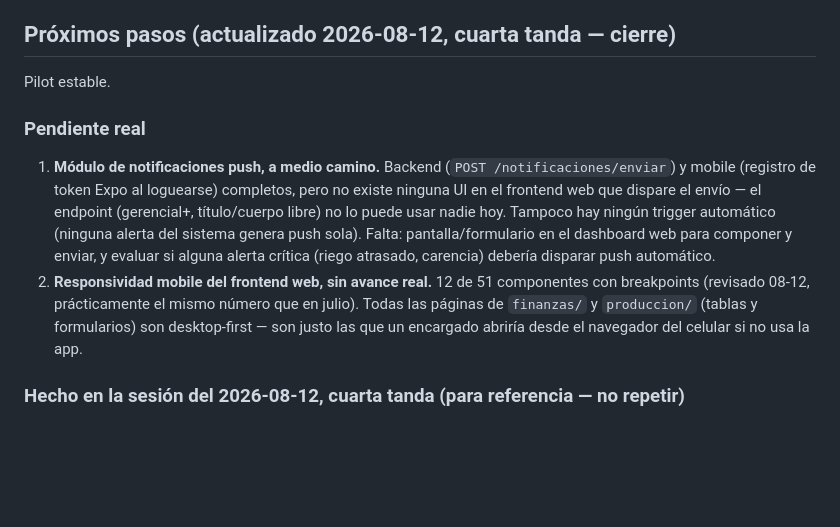
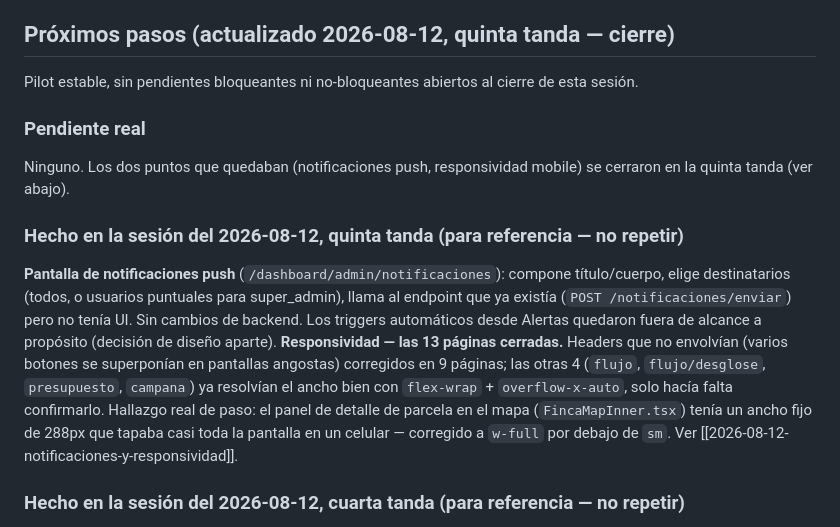
Before and after one commit to FaustoYanzon/Proyecto-Gestion-Los-Lirios-, a Markdown page: docs/proyectos/Sistema de Gestión Agrícola.md, the part around the change. Drawn GitHub-style; blank space fills up the shorter version.

Commit message:
docs: notificaciones push y responsividad mobile -- cerrados

```diff
--- a/docs/proyectos/Sistema de Gestión Agrícola.md
+++ b/docs/proyectos/Sistema de Gestión Agrícola.md
@@ -72,14 +72,18 @@ Detalle completo: [[2026-08-10-clima-fix-inicio-layout-riego-alertas]]. Resumen:
 - **Layout del Inicio:** mapa más angosto y clickeable (lleva al mapa completo), "Riegos en curso" con el mismo patrón de panel que Alertas, dos bugs de superposición corregidos (altura del grid, z-index de los modales vs. Leaflet).
 - Camilo confirmado y agregado como tester de Play Store (no estaba, a pesar de creerse hecho el 08-05).
 
-## Próximos pasos (actualizado 2026-08-12, cuarta tanda — cierre)
+## Próximos pasos (actualizado 2026-08-12, quinta tanda — cierre)
 
-Pilot estable.
+Pilot estable, sin pendientes bloqueantes ni no-bloqueantes abiertos al cierre de esta sesión.
 
 ### Pendiente real
 
-1. **Módulo de notificaciones push, a medio camino.** Backend (`POST /notificaciones/enviar`) y mobile (registro de token Expo al loguearse) completos, pero no existe ninguna UI en el frontend web que dispare el envío — el endpoint (gerencial+, título/cuerpo libre) no lo puede usar nadie hoy. Tampoco hay ningún trigger automático (ninguna alerta del sistema genera push sola). Falta: pantalla/formulario en el dashboard web para componer y enviar, y evaluar si alguna alerta crítica (riego atrasado, carencia) debería disparar push automático.
-2. **Responsividad mobile del frontend web, sin avance real.** 12 de 51 componentes con breakpoints (revisado 08-12, prácticamente el mismo número que en julio). Todas las páginas de `finanzas/` y `produccion/` (tablas y formularios) son desktop-first — son justo las que un encargado abriría desde el navegador del celular si no usa la app.
+Ninguno. Los dos puntos que quedaban (notificaciones push, responsividad mobile) se cerraron en la quinta tanda (ver abajo).
+
+### Hecho en la sesión del 2026-08-12, quinta tanda (para referencia — no repetir)
+
+**Pantalla de notificaciones push** (`/dashboard/admin/notificaciones`): compone título/cuerpo, elige destinatarios (todos, o usuarios puntuales para super_admin), llama al endpoint que ya existía (`POST /notificaciones/enviar`) pero no tenía UI. Sin cambios de backend. Los triggers automáticos desde Alertas quedaron fuera de alcance a propósito (decisión de diseño aparte).
+**Responsividad — las 13 páginas cerradas.** Headers que no envolvían (varios botones se superponían en pantallas angostas) corregidos en 9 páginas; las otras 4 (`flujo`, `flujo/desglose`, `presupuesto`, `campana`) ya resolvían el ancho bien con `flex-wrap` + `overflow-x-auto`, solo hacía falta confirmarlo. Hallazgo real de paso: el panel de detalle de parcela en el mapa (`FincaMapInner.tsx`) tenía un ancho fijo de 288px que tapaba casi toda la pantalla en un celular — corregido a `w-full` por debajo de `sm`. Ver [[2026-08-12-notificaciones-y-responsividad]].
 
 ### Hecho en la sesión del 2026-08-12, cuarta tanda (para referencia — no repetir)
 
```
Also changed, not shown: docs/sistema/2026-08-12-notificaciones-y-responsividad.md (added, +41 -0 lines), docs/sistema/Bugs Conocidos.md (+7 -3 lines).
